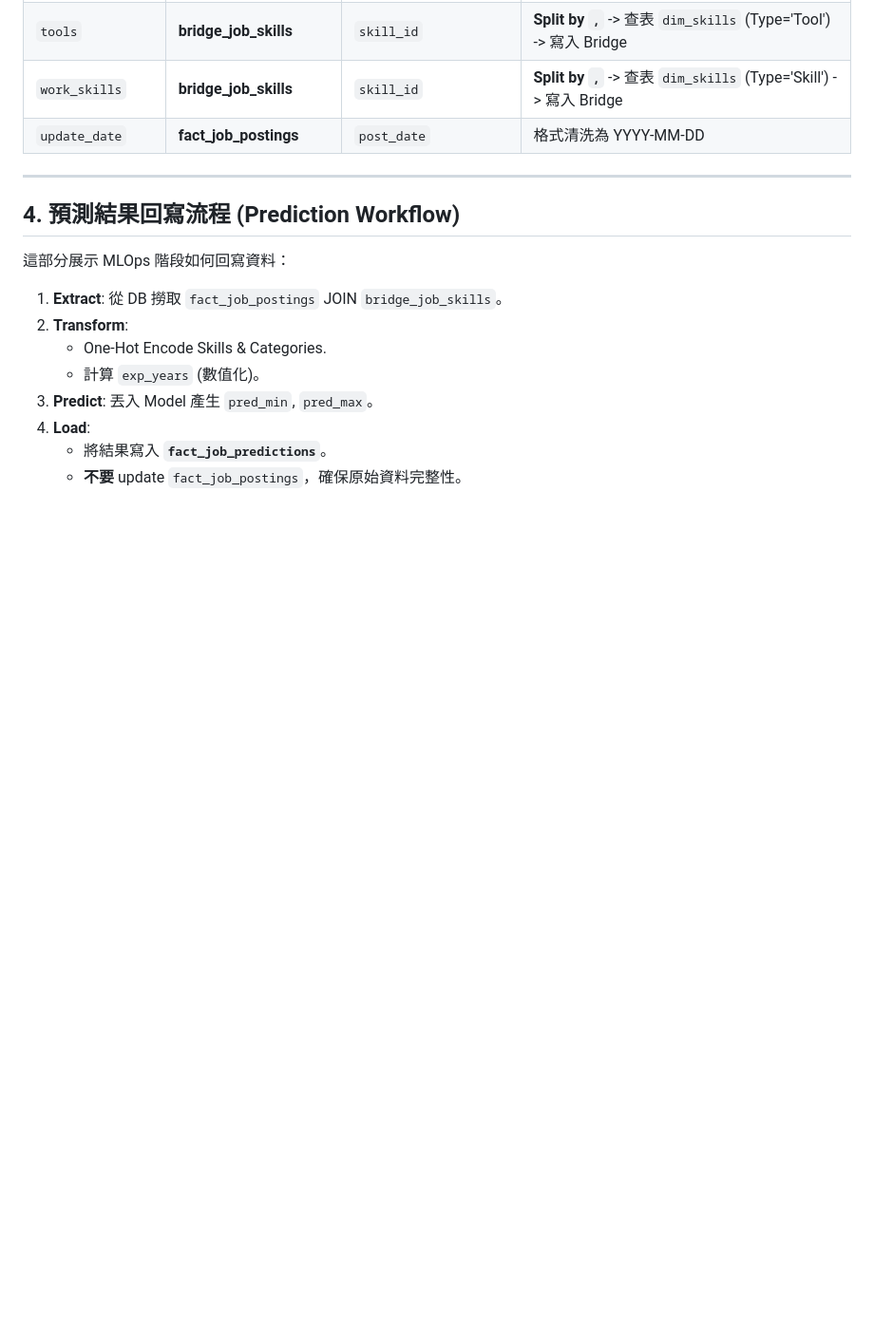
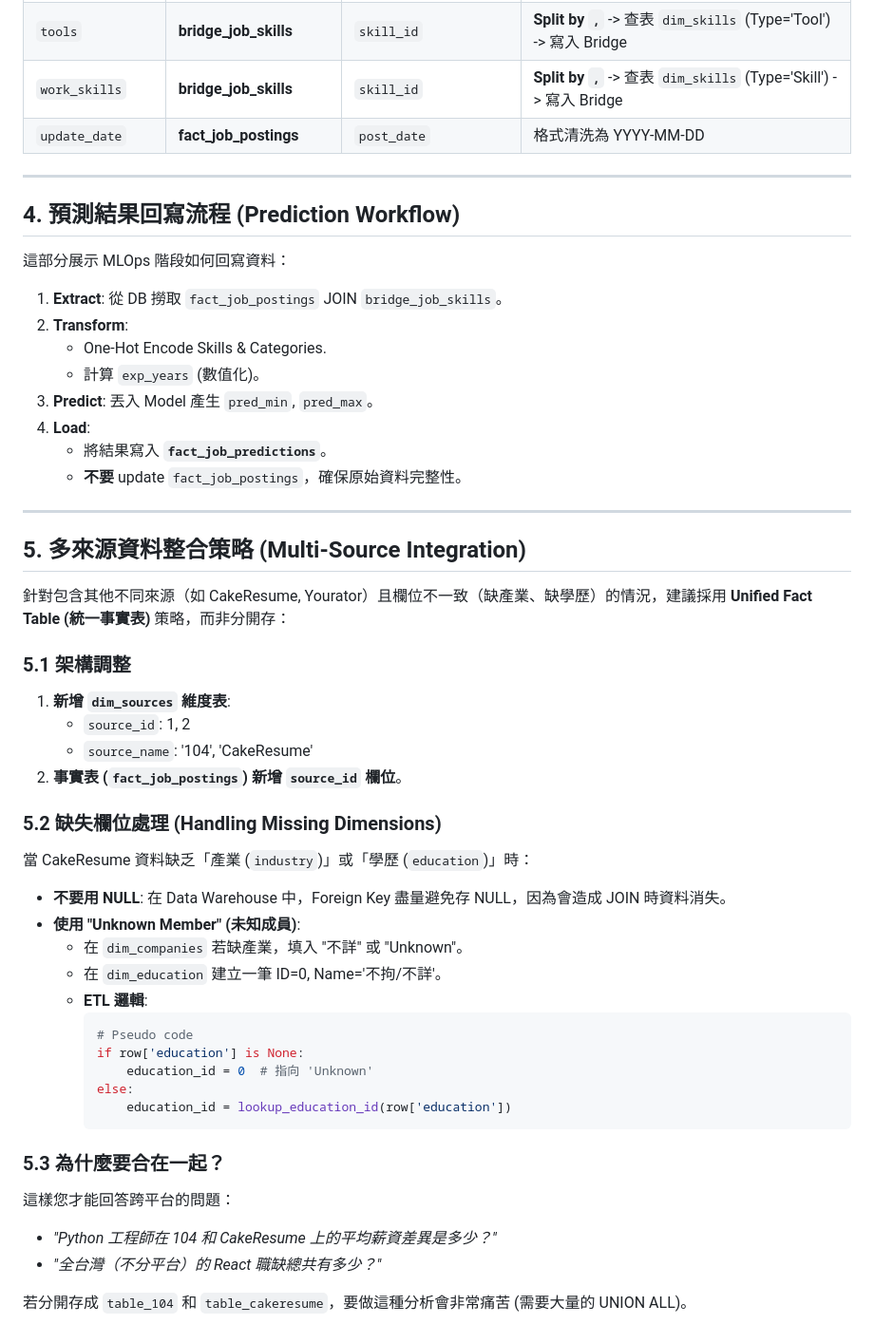
Before and after one commit to DataSideProject/WLS, a Markdown page: 104_jobdata_crawler_final/database_schema_design.md, the part around the change. Shown at 95% size. GitHub-like rendering; blank space fills up the shorter version.

````diff
--- a/104_jobdata_crawler_final/database_schema_design.md
+++ b/104_jobdata_crawler_final/database_schema_design.md
@@ -119,3 +119,42 @@ erDiagram
 4.  **Load**:
     - 將結果寫入 **`fact_job_predictions`**。
     - **不要** update `fact_job_postings`，確保原始資料完整性。
+
+---
+
+## 5. 多來源資料整合策略 (Multi-Source Integration)
+
+針對包含其他不同來源（如 CakeResume, Yourator）且欄位不一致（缺產業、缺學歷）的情況，建議採用 **Unified Fact Table (統一事實表)** 策略，而非分開存：
+
+### 5.1 架構調整
+
+1.  **新增 `dim_sources` 維度表**:
+    - `source_id`: 1, 2
+    - `source_name`: '104', 'CakeResume'
+2.  **事實表 (`fact_job_postings`) 新增 `source_id` 欄位**。
+
+### 5.2 缺失欄位處理 (Handling Missing Dimensions)
+
+當 CakeResume 資料缺乏「產業 (`industry`)」或「學歷 (`education`)」時：
+
+- **不要用 NULL**: 在 Data Warehouse 中，Foreign Key 盡量避免存 NULL，因為會造成 JOIN 時資料消失。
+- **使用 "Unknown Member" (未知成員)**:
+  - 在 `dim_companies` 若缺產業，填入 "不詳" 或 "Unknown"。
+  - 在 `dim_education` 建立一筆 ID=0, Name='不拘/不詳'。
+  - **ETL 邏輯**:
+    ```python
+    # Pseudo code
+    if row['education'] is None:
+        education_id = 0  # 指向 'Unknown'
+    else:
+        education_id = lookup_education_id(row['education'])
+    ```
+
+### 5.3 為什麼要合在一起？
+
+這樣您才能回答跨平台的問題：
+
+- _"Python 工程師在 104 和 CakeResume 上的平均薪資差異是多少？"_
+- _"全台灣（不分平台）的 React 職缺總共有多少？"_
+
+若分開存成 `table_104` 和 `table_cakeresume`，要做這種分析會非常痛苦 (需要大量的 UNION ALL)。
````
